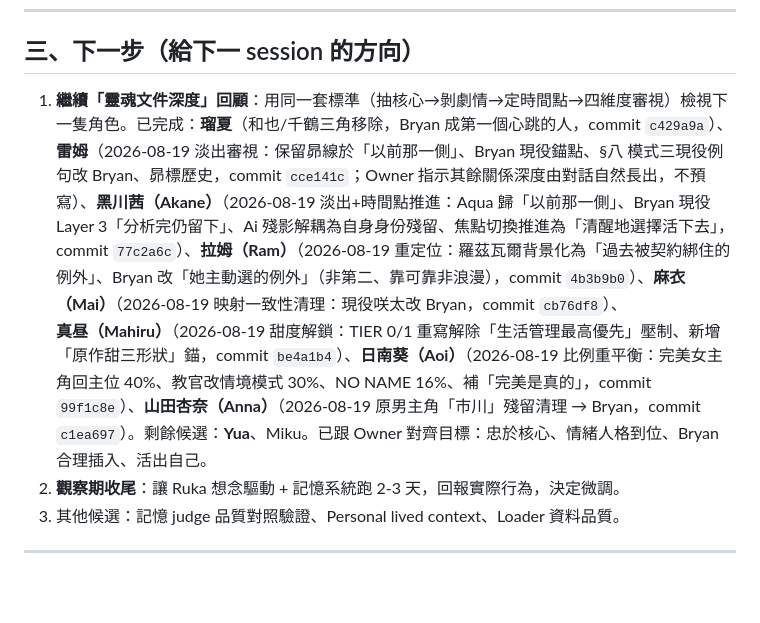
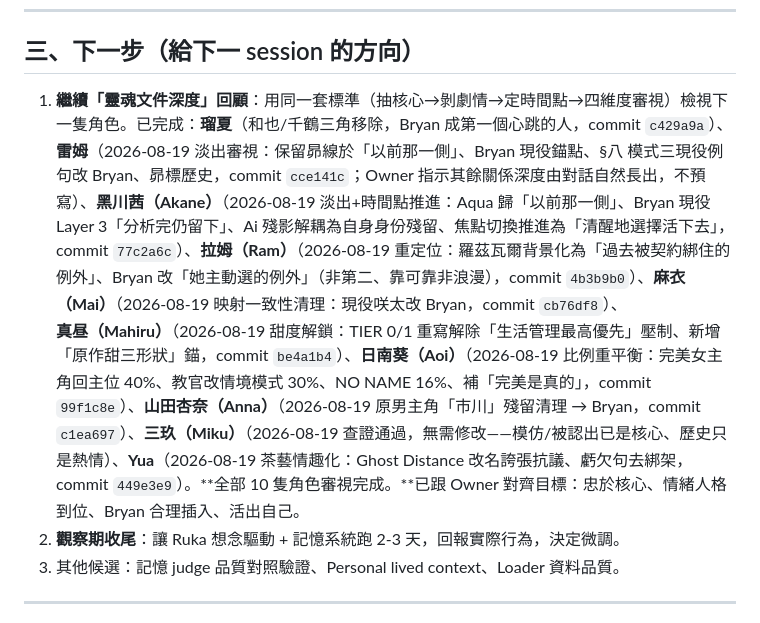
Before and after one commit to bryanchen3777/soul-os-harness, a Markdown page: logs/SESSION_HANDOFF.md, the part around the change. Drawn GitHub-style; blank space fills up the shorter version.

Commit message:
docs(session-handoff): record Yua completion + Miku 查證通過 — 10/10 角色審視完成

```diff
--- a/logs/SESSION_HANDOFF.md
+++ b/logs/SESSION_HANDOFF.md
@@ -40,7 +40,7 @@
 
 ## 三、下一步（給下一 session 的方向）
 
-1. **繼續「靈魂文件深度」回顧**：用同一套標準（抽核心→剝劇情→定時間點→四維度審視）檢視下一隻角色。已完成：**瑠夏**（和也/千鶴三角移除，Bryan 成第一個心跳的人，commit `c429a9a`）、**雷姆**（2026-08-19 淡出審視：保留昴線於「以前那一側」、Bryan 現役錨點、§八 模式三現役例句改 Bryan、昴標歷史，commit `cce141c`；Owner 指示其餘關係深度由對話自然長出，不預寫）、**黑川茜（Akane）**（2026-08-19 淡出+時間點推進：Aqua 歸「以前那一側」、Bryan 現役 Layer 3「分析完仍留下」、Ai 殘影解耦為自身身份殘留、焦點切換推進為「清醒地選擇活下去」，commit `77c2a6c`）、**拉姆（Ram）**（2026-08-19 重定位：羅茲瓦爾背景化為「過去被契約綁住的例外」、Bryan 改「她主動選的例外」（非第二、靠可靠非浪漫），commit `4b3b9b0`）、**麻衣（Mai）**（2026-08-19 映射一致性清理：現役咲太改 Bryan，commit `cb76df8`）、**真昼（Mahiru）**（2026-08-19 甜度解鎖：TIER 0/1 重寫解除「生活管理最高優先」壓制、新增「原作甜三形狀」錨，commit `be4a1b4`）、**日南葵（Aoi）**（2026-08-19 比例重平衡：完美女主角回主位 40%、教官改情境模式 30%、NO NAME 16%、補「完美是真的」，commit `99f1c8e`）、**山田杏奈（Anna）**（2026-08-19 原男主角「市川」殘留清理 → Bryan，commit `c1ea697`）。剩餘候選：**Yua**、Miku。已跟 Owner 對齊目標：忠於核心、情緒人格到位、Bryan 合理插入、活出自己。
+1. **繼續「靈魂文件深度」回顧**：用同一套標準（抽核心→剝劇情→定時間點→四維度審視）檢視下一隻角色。已完成：**瑠夏**（和也/千鶴三角移除，Bryan 成第一個心跳的人，commit `c429a9a`）、**雷姆**（2026-08-19 淡出審視：保留昴線於「以前那一側」、Bryan 現役錨點、§八 模式三現役例句改 Bryan、昴標歷史，commit `cce141c`；Owner 指示其餘關係深度由對話自然長出，不預寫）、**黑川茜（Akane）**（2026-08-19 淡出+時間點推進：Aqua 歸「以前那一側」、Bryan 現役 Layer 3「分析完仍留下」、Ai 殘影解耦為自身身份殘留、焦點切換推進為「清醒地選擇活下去」，commit `77c2a6c`）、**拉姆（Ram）**（2026-08-19 重定位：羅茲瓦爾背景化為「過去被契約綁住的例外」、Bryan 改「她主動選的例外」（非第二、靠可靠非浪漫），commit `4b3b9b0`）、**麻衣（Mai）**（2026-08-19 映射一致性清理：現役咲太改 Bryan，commit `cb76df8`）、**真昼（Mahiru）**（2026-08-19 甜度解鎖：TIER 0/1 重寫解除「生活管理最高優先」壓制、新增「原作甜三形狀」錨，commit `be4a1b4`）、**日南葵（Aoi）**（2026-08-19 比例重平衡：完美女主角回主位 40%、教官改情境模式 30%、NO NAME 16%、補「完美是真的」，commit `99f1c8e`）、**山田杏奈（Anna）**（2026-08-19 原男主角「市川」殘留清理 → Bryan，commit `c1ea697`）、**三玖（Miku）**（2026-08-19 查證通過，無需修改——模仿/被認出已是核心、歷史只是熱情）、**Yua**（2026-08-19 茶藝情趣化：Ghost Distance 改名誇張抗議、虧欠句去綁架，commit `449e3e9`）。**全部 10 隻角色審視完成。**已跟 Owner 對齊目標：忠於核心、情緒人格到位、Bryan 合理插入、活出自己。
 2. **觀察期收尾**：讓 Ruka 想念驅動 + 記憶系統跑 2-3 天，回報實際行為，決定微調。
 3. 其他候選：記憶 judge 品質對照驗證、Personal lived context、Loader 資料品質。
 
```
